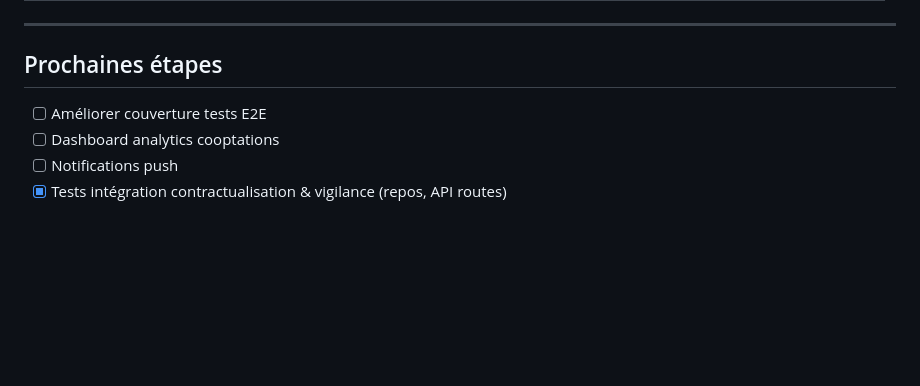
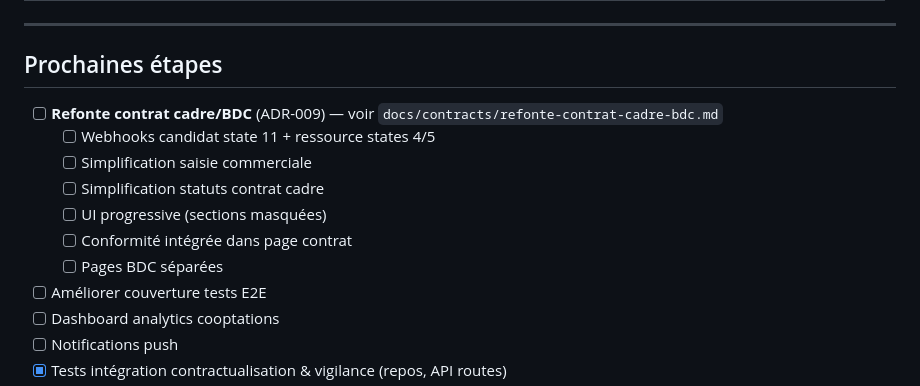
Before and after one commit to cherifelkhodja/bobby, a Markdown page: MEMORY.md, the part around one of its changes. GitHub-like rendering; blank space fills up the shorter version.

```diff
--- a/MEMORY.md
+++ b/MEMORY.md
@@ -124,6 +143,13 @@
 
 ## Prochaines étapes
 
+- [ ] **Refonte contrat cadre/BDC** (ADR-009) — voir `docs/contracts/refonte-contrat-cadre-bdc.md`
+  - [ ] Webhooks candidat state 11 + ressource states 4/5
+  - [ ] Simplification saisie commerciale
+  - [ ] Simplification statuts contrat cadre
+  - [ ] UI progressive (sections masquées)
+  - [ ] Conformité intégrée dans page contrat
+  - [ ] Pages BDC séparées
 - [ ] Améliorer couverture tests E2E
 - [ ] Dashboard analytics cooptations
 - [ ] Notifications push
```
Also changed, not shown: other parts of MEMORY.md (+39 -0 lines), docs/contracts/refonte-contrat-cadre-bdc.md (added, +251 -0 lines).
